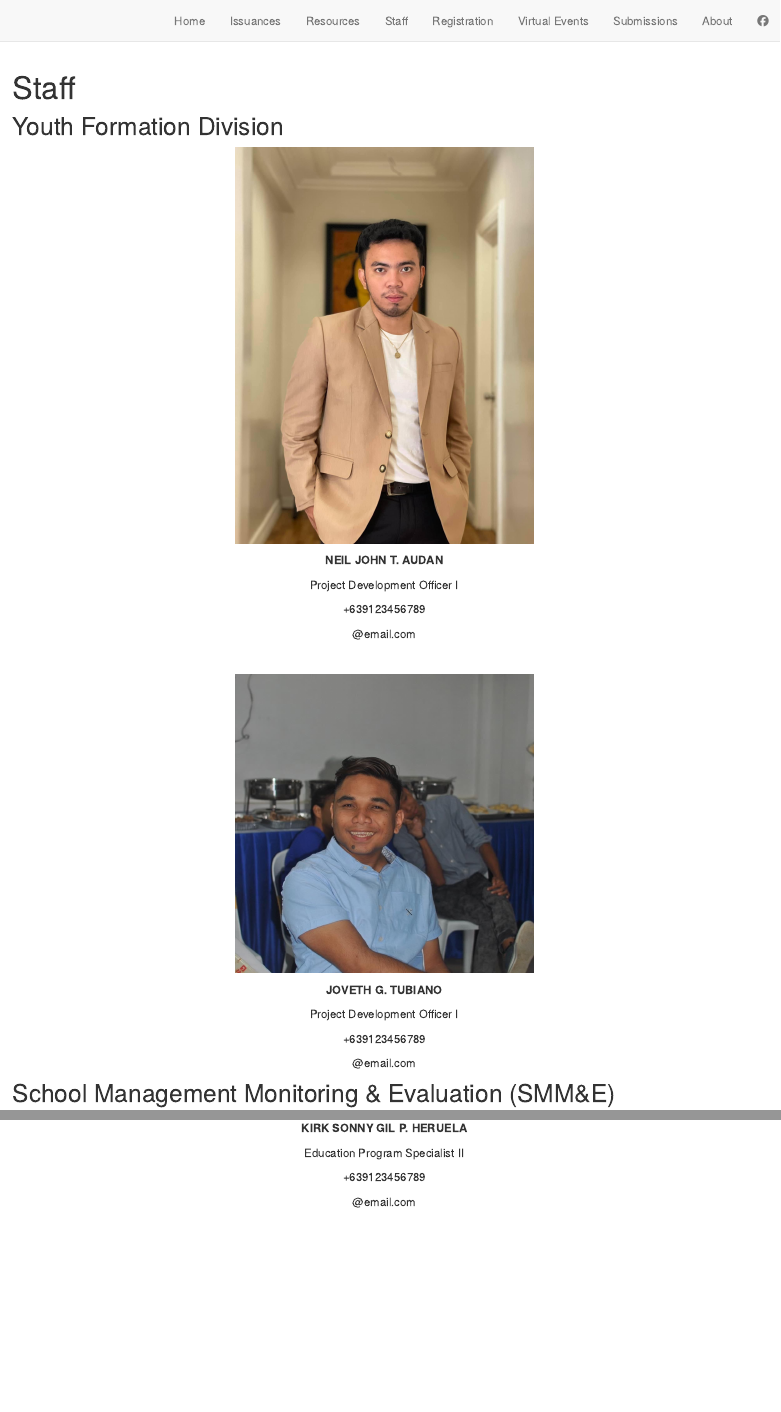
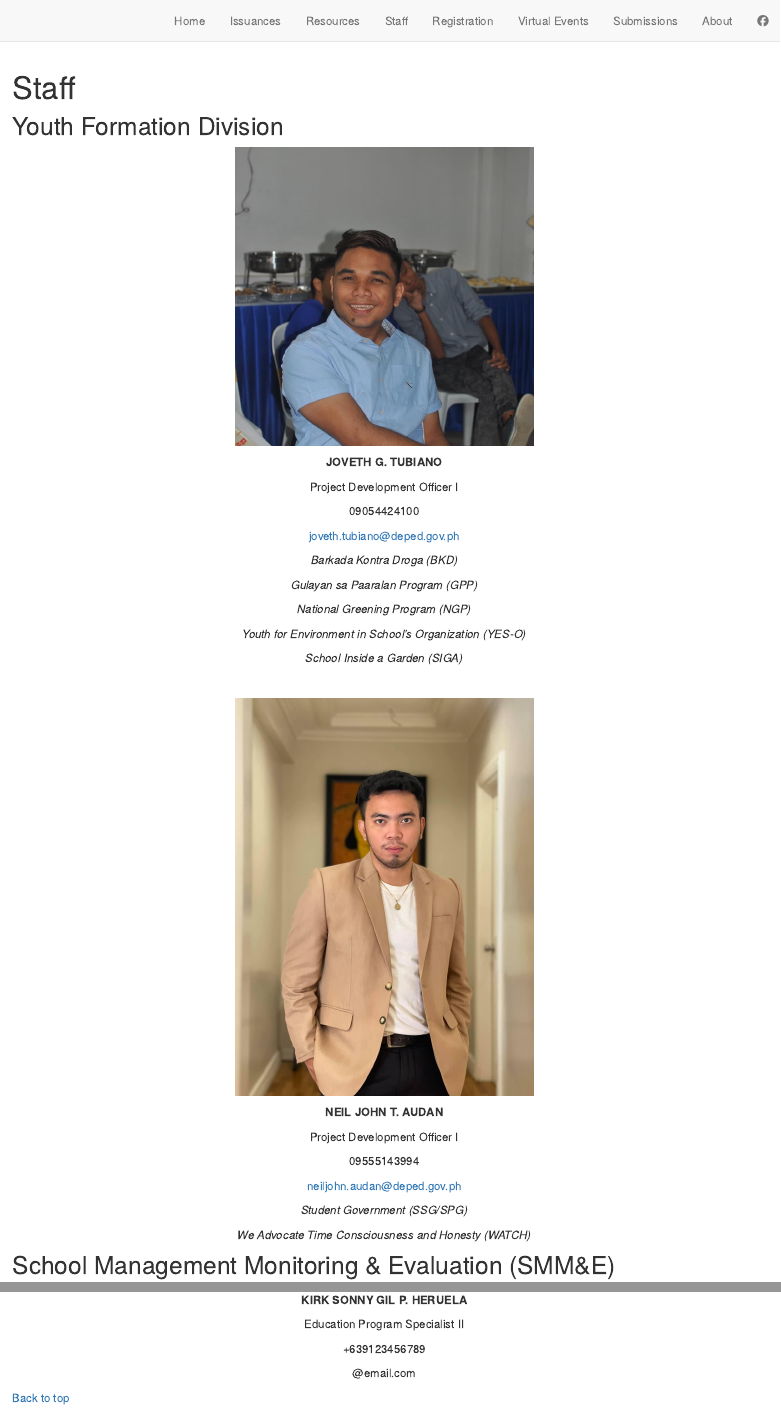
Before and after one commit to samjohnparr/Del_Sur_YFD, an R Markdown document (staff.Rmd): the page in a window 1100 px wide, from its top, and a second part further down, joined at a grey line. Rendered offline with R 4.5, knitr and Pandoc, with nearby package versions; drawn as R Markdown's standard HTML page in place of the format the file asks for.

Commit message:
first commit

````diff
--- a/staff.Rmd
+++ b/staff.Rmd
@@ -9,6 +9,35 @@ knitr::opts_chunk$set(echo = TRUE)
 ## Youth Formation Division
 
 ```{r, echo=FALSE,out.width="40%", fig.align='center'}
+knitr::include_graphics("C:/Users/SAMUEL JOHN/Desktop/YFD/Del_Sur_YFD/staff/joveth.jpg")
+```
+
+<center>
+
+**JOVETH G. TUBIANO**
+
+Project Development Officer I
+
+09054424100
+
+joveth.tubiano@deped.gov.ph
+
+*Barkada Kontra Droga (BKD)*
+
+*Gulayan sa Paaralan Program (GPP)*
+
+*National Greening Program (NGP)*
+
+*Youth for Environment in School's Organization (YES-O)*
+
+*School Inside a Garden (SIGA)*
+
+</center>
+
+&nbsp;
+&nbsp;
+
+```{r, echo=FALSE,out.width="40%", fig.align='center'}
 knitr::include_graphics("C:/Users/SAMUEL JOHN/Desktop/YFD/Del_Sur_YFD/staff/niel.jpg")
 ```
 
@@ -18,31 +47,16 @@ knitr::include_graphics("C:/Users/SAMUEL JOHN/Desktop/YFD/Del_Sur_YFD/staff/niel
 
 Project Development Officer I
 
-+639123456789
+09555143994
 
-@email.com
+neiljohn.audan@deped.gov.ph
+
+*Student Government (SSG/SPG)*
+
+*We Advocate Time Consciousness and Honesty (WATCH)*
 
 </center>
 
-&nbsp;
-&nbsp;
-
-
-```{r, echo=FALSE,out.width="40%", fig.align='center'}
-knitr::include_graphics("C:/Users/SAMUEL JOHN/Desktop/YFD/Del_Sur_YFD/staff/joveth.jpg")
-```
-
-<center>
-
-**JOVETH G. TUBIANO**
-
-Project Development Officer I
-
-+639123456789
-
-@email.com
-
-</center>
 
 
 ## School Management Monitoring & Evaluation (SMM&E)
@@ -81,3 +95,5 @@ Education Program Specialist II
 @email.com
 
 </center>
+
+<a href="#top">Back to top</a>
````
Also changed, not shown: index.Rmd (+12 -4 lines), 3 other files.
